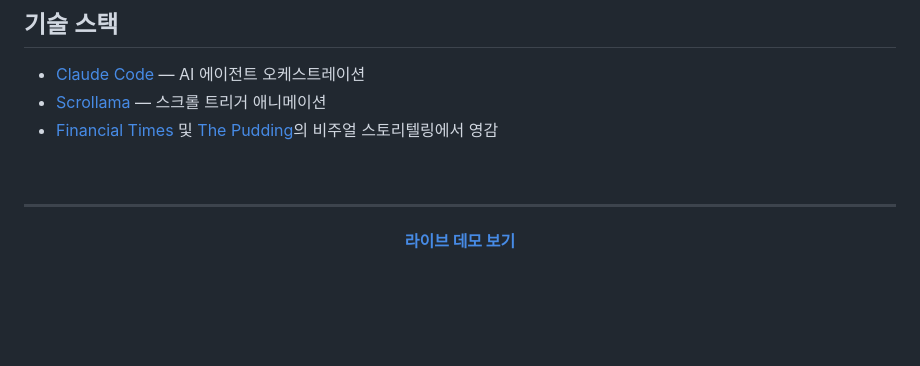
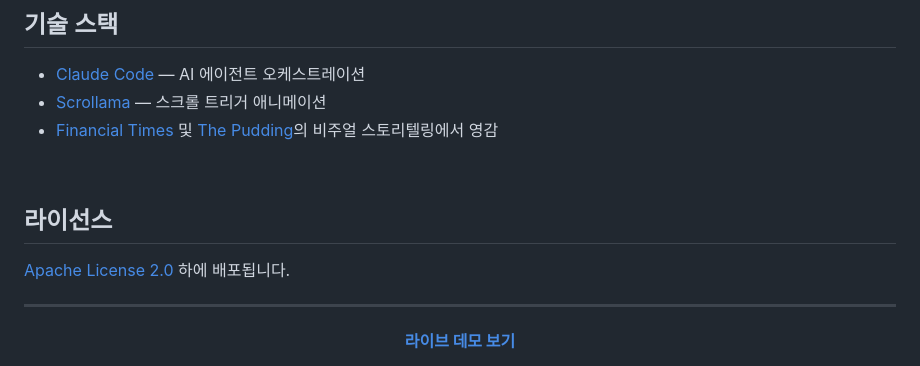
Before and after one commit to kipeum86/visual-story-creator, a Markdown page: README.ko.md, the part around the change. GitHub-like rendering; blank space fills up the shorter version.

Commit message:
docs: update license reference to Apache 2.0

```diff
--- a/README.ko.md
+++ b/README.ko.md
@@ -146,6 +146,10 @@ claude
 
 <br>
 
+## 라이선스
+
+[Apache License 2.0](LICENSE) 하에 배포됩니다.
+
 ---
 
 <div align="center">
```
